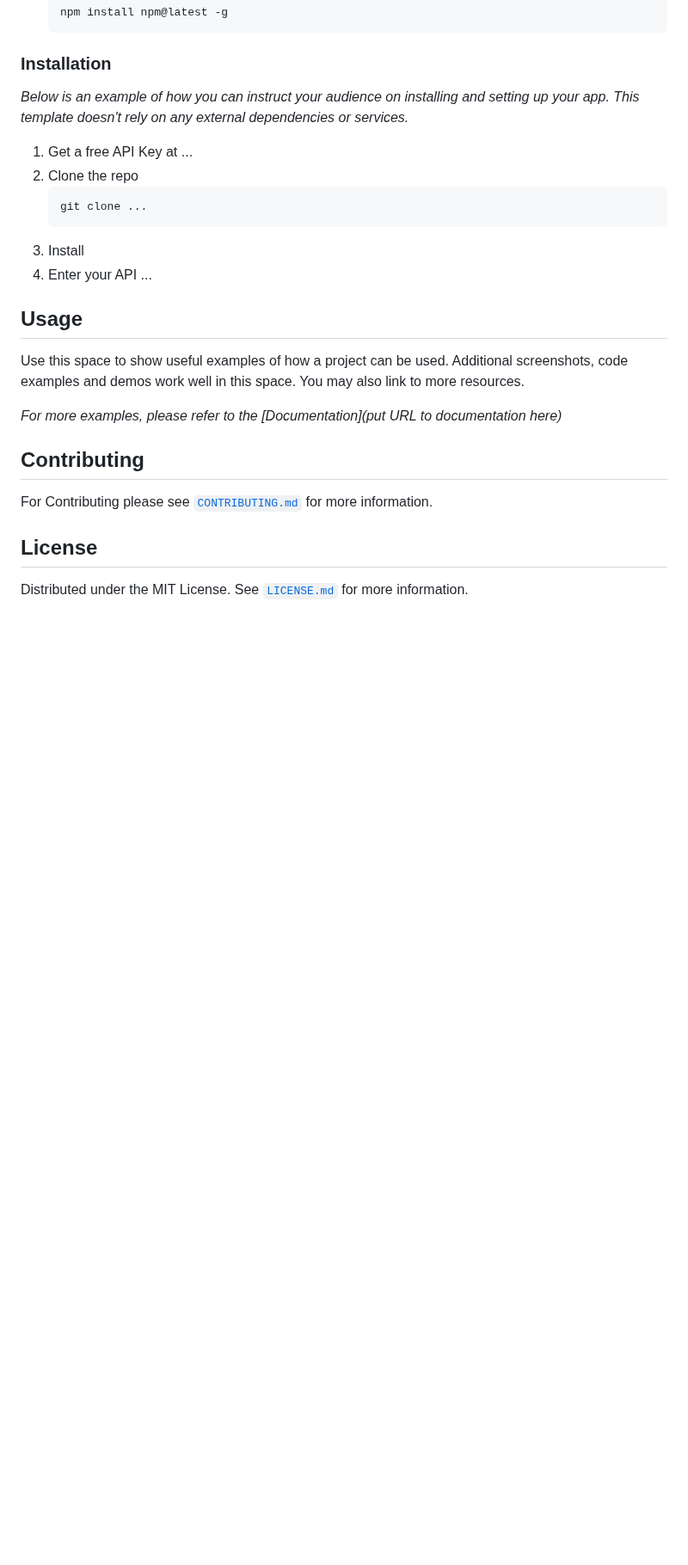
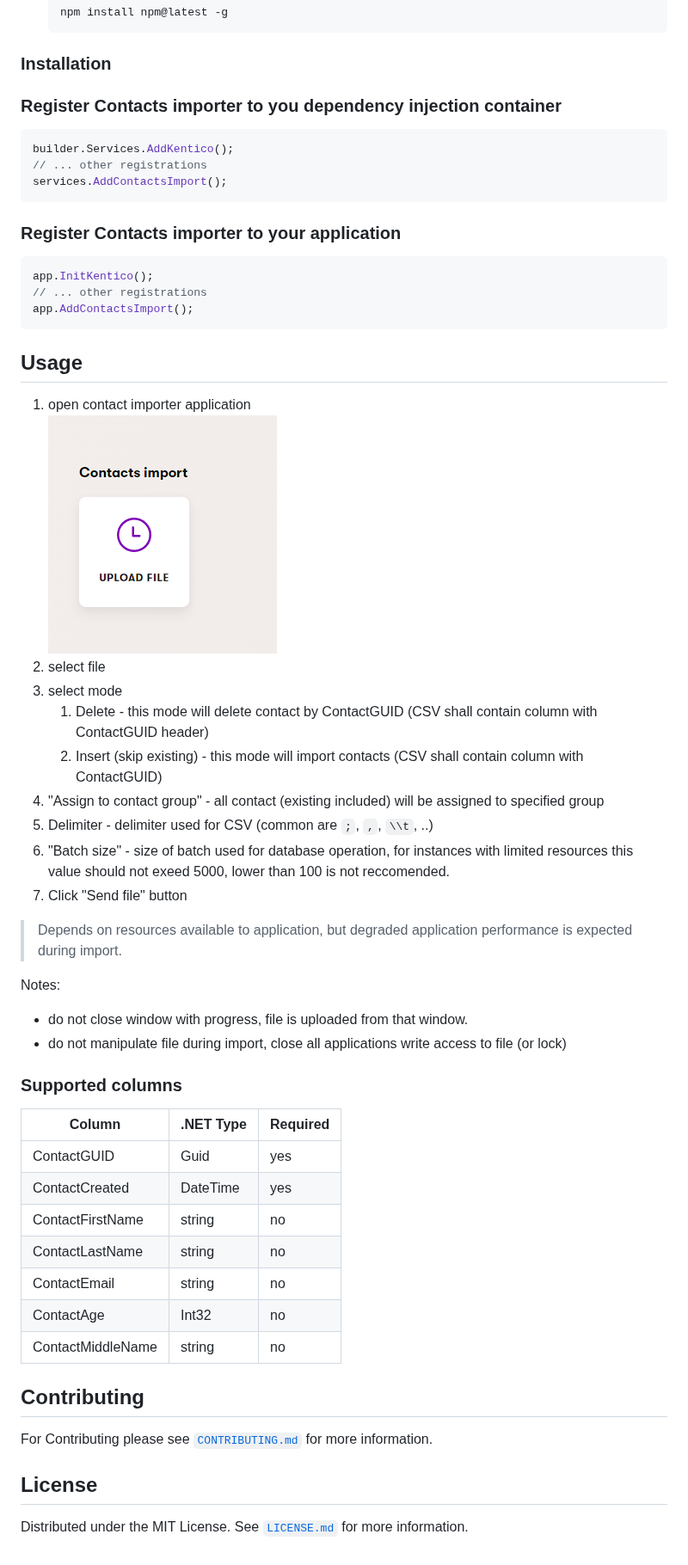
Before and after one commit to Kentico/xperience-by-kentico-contacts-importer, a Markdown page: README.md, the part around the change. Shown at 86% size. GitHub-like rendering; pictures changed too: ContactImporterApplication.png (added); blank space fills up the shorter version.

````diff
--- a/README.md
+++ b/README.md
@@ -30,26 +30,53 @@ This is an example of how to list things you need to use the software and how to
 
 ### Installation
 
-_Below is an example of how you can instruct your audience on installing and setting up your app. This template doesn't rely on any external dependencies or services._
+### Register Contacts importer to you dependency injection container
+```csharp
+builder.Services.AddKentico();
+// ... other registrations
+services.AddContactsImport();
+```
 
-1. Get a free API Key at ...
-2. Clone the repo
-   ```sh
-   git clone ...
-   ```
-3. Install
-4. Enter your API ...
-
+### Register Contacts importer to your application
+```csharp
+app.InitKentico();
+// ... other registrations
+app.AddContactsImport();
+```
 
 
 <!-- USAGE EXAMPLES -->
 ## Usage
 
-Use this space to show useful examples of how a project can be used. Additional screenshots, code examples and demos work well in this space. You may also link to more resources.
+1) open contact importer application <br>
+![ContactImporterApplication](ContactImporterApplication.png)
+3) select file
+4) select mode
+   1) Delete - this mode will delete contact by ContactGUID (CSV shall contain column with ContactGUID header)
+   2) Insert (skip existing) - this mode will import contacts (CSV shall contain column with ContactGUID)
+5) "Assign to contact group" - all contact (existing included) will be assigned to specified group
+6) Delimiter - delimiter used for CSV (common are `;`, `,`, `\\t`, ..)
+7) "Batch size" - size of batch used for database operation, for instances with limited resources this value should not exeed 5000, lower than 100 is not reccomended.
+8) Click  "Send file" button
 
-_For more examples, please refer to the [Documentation](put URL to documentation here)_
+> Depends on resources available to application, but degraded application performance is expected during import.
+
+Notes:
+- do not close window with progress, file is uploaded from that window.
+- do not manipulate file during import, close all applications write access to file (or lock)
 
 
+### Supported columns
+
+|Column|.NET Type|Required|
+|---|---|---|
+|ContactGUID|Guid|yes|
+|ContactCreated|DateTime|yes|
+|ContactFirstName|string|no|
+|ContactLastName|string|no|
+|ContactEmail|string|no|
+|ContactAge|Int32|no|
+|ContactMiddleName|string|no|
 
 <!-- CONTRIBUTING -->
 ## Contributing
@@ -57,12 +84,10 @@ _For more examples, please refer to the [Documentation](put URL to documentation
 For Contributing please see  <a href="./CONTRIBUTING.md">`CONTRIBUTING.md`</a> for more information.
 
 
-
 <!-- LICENSE -->
 ## License
 
 Distributed under the MIT License. See [`LICENSE.md`](./LICENSE.md) for more information.
-
 
 
 <!-- MARKDOWN LINKS & IMAGES -->
````
Also changed, not shown: 7 other files.
